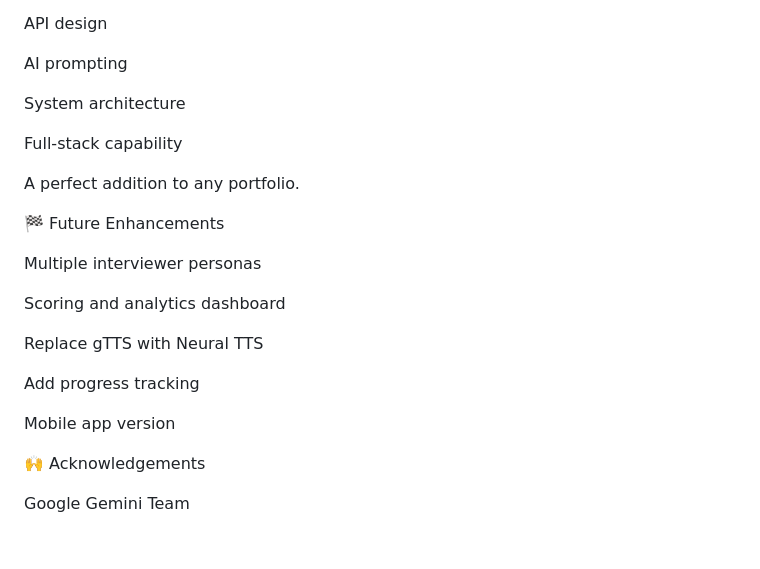
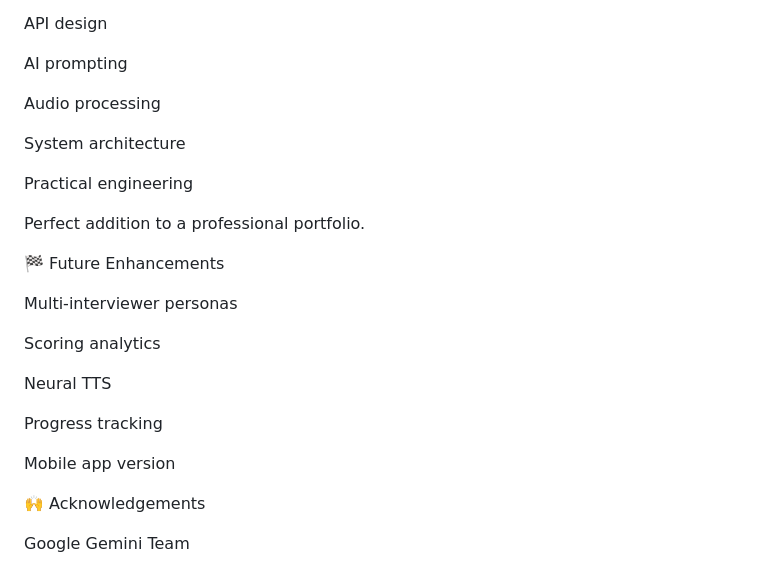
Before and after one commit to nanigunji/interview-practice-partner, a Markdown page: README.md, the part around the change printed below. Drawn GitHub-style; blank space fills up the shorter version.

```diff
--- a/README.md
+++ b/README.md
@@ -223,24 +213,25 @@ API design
 
 AI prompting
 
+Audio processing
+
 System architecture
 
-Full-stack capability
+Practical engineering
 
-A perfect addition to any portfolio.
+Perfect addition to a professional portfolio.
 
 🏁 Future Enhancements
 
-Multiple interviewer personas
+Multi-interviewer personas
 
-Scoring and analytics dashboard
+Scoring analytics
 
-Replace gTTS with Neural TTS
+Neural TTS
 
-Add progress tracking
+Progress tracking
 
 Mobile app version
-
 
 🙌 Acknowledgements
 
```
Also changed, not shown: other parts of README.md (+58 -68 lines).
